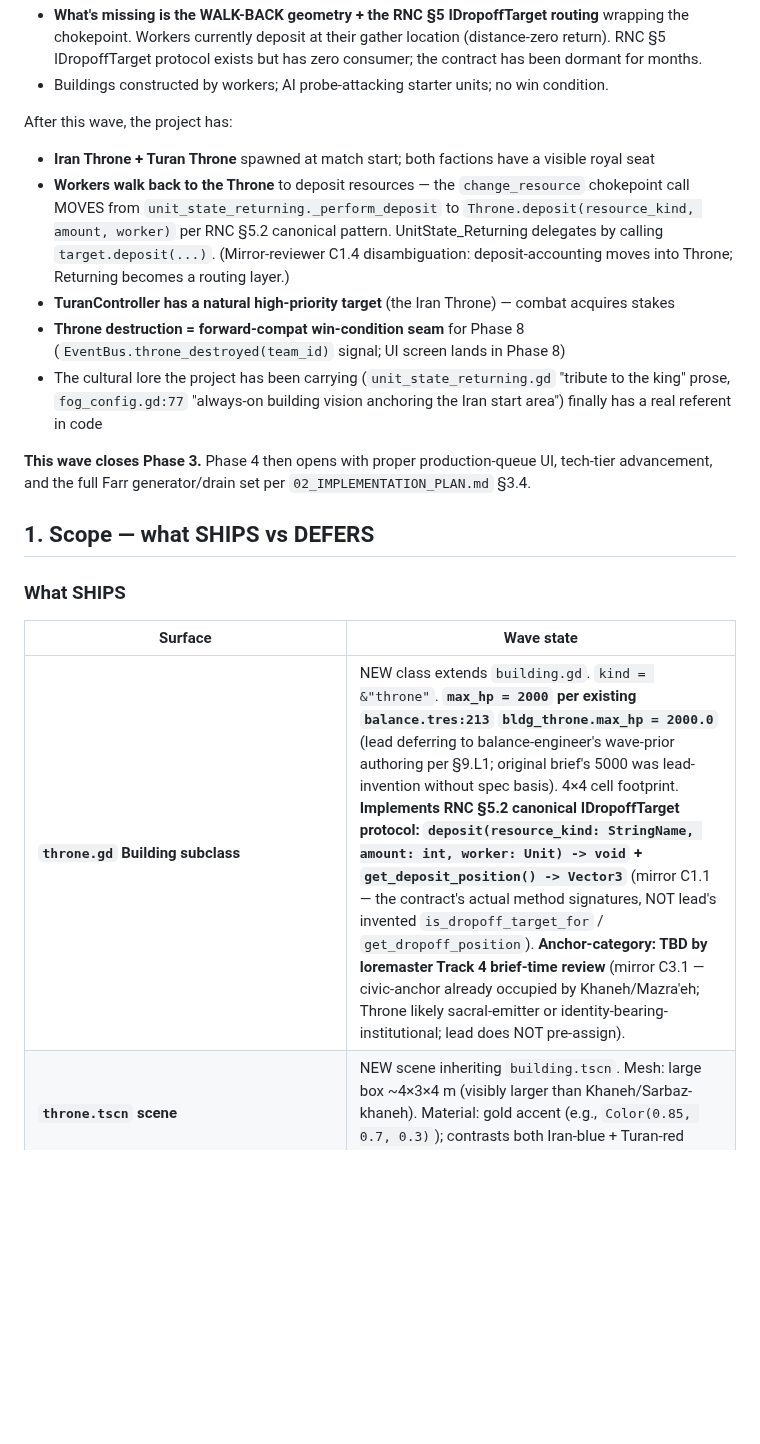
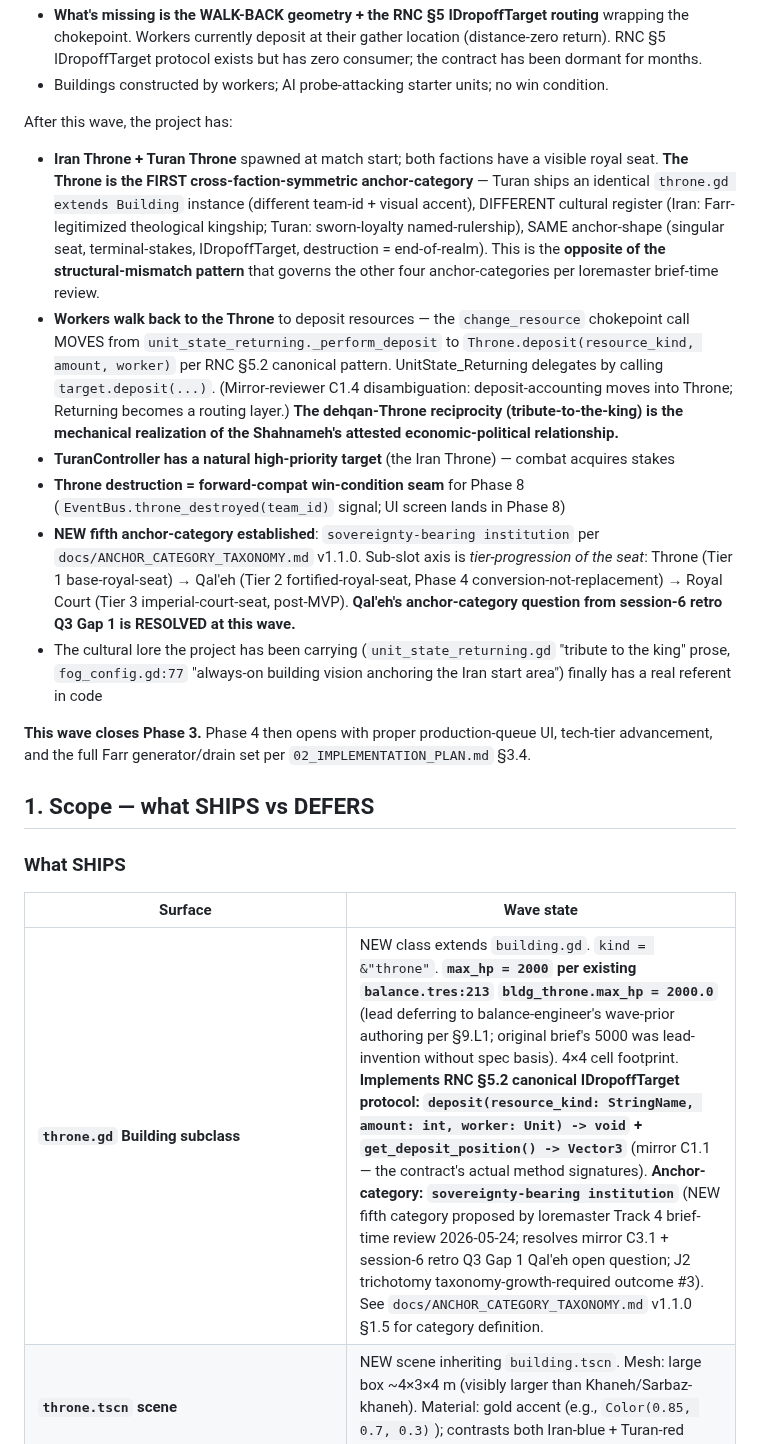
Before and after one commit to siavoush/shahname-rts, a Markdown page: 02q_PHASE_3_SESSION_8_THRONE_KICKOFF.md, the part around one of its changes. Drawn GitHub-style; blank space fills up the shorter version.

```diff
--- a/02q_PHASE_3_SESSION_8_THRONE_KICKOFF.md
+++ b/02q_PHASE_3_SESSION_8_THRONE_KICKOFF.md
@@ -31,10 +31,11 @@ Before this wave, the project has:
 - Buildings constructed by workers; AI probe-attacking starter units; no win condition.
 
 After this wave, the project has:
-- **Iran Throne + Turan Throne** spawned at match start; both factions have a visible royal seat
-- **Workers walk back to the Throne** to deposit resources — the `change_resource` chokepoint call MOVES from `unit_state_returning._perform_deposit` to `Throne.deposit(resource_kind, amount, worker)` per RNC §5.2 canonical pattern. UnitState_Returning delegates by calling `target.deposit(...)`. (Mirror-reviewer C1.4 disambiguation: deposit-accounting moves into Throne; Returning becomes a routing layer.)
+- **Iran Throne + Turan Throne** spawned at match start; both factions have a visible royal seat. **The Throne is the FIRST cross-faction-symmetric anchor-category** — Turan ships an identical `throne.gd extends Building` instance (different team-id + visual accent), DIFFERENT cultural register (Iran: Farr-legitimized theological kingship; Turan: sworn-loyalty named-rulership), SAME anchor-shape (singular seat, terminal-stakes, IDropoffTarget, destruction = end-of-realm). This is the **opposite of the structural-mismatch pattern** that governs the other four anchor-categories per loremaster brief-time review.
+- **Workers walk back to the Throne** to deposit resources — the `change_resource` chokepoint call MOVES from `unit_state_returning._perform_deposit` to `Throne.deposit(resource_kind, amount, worker)` per RNC §5.2 canonical pattern. UnitState_Returning delegates by calling `target.deposit(...)`. (Mirror-reviewer C1.4 disambiguation: deposit-accounting moves into Throne; Returning becomes a routing layer.) **The dehqan-Throne reciprocity (tribute-to-the-king) is the mechanical realization of the Shahnameh's attested economic-political relationship.**
 - **TuranController has a natural high-priority target** (the Iran Throne) — combat acquires stakes
 - **Throne destruction = forward-compat win-condition seam** for Phase 8 (`EventBus.throne_destroyed(team_id)` signal; UI screen lands in Phase 8)
+- **NEW fifth anchor-category established**: `sovereignty-bearing institution` per `docs/ANCHOR_CATEGORY_TAXONOMY.md` v1.1.0. Sub-slot axis is *tier-progression of the seat*: Throne (Tier 1 base-royal-seat) → Qal'eh (Tier 2 fortified-royal-seat, Phase 4 conversion-not-replacement) → Royal Court (Tier 3 imperial-court-seat, post-MVP). **Qal'eh's anchor-category question from session-6 retro Q3 Gap 1 is RESOLVED at this wave.**
 - The cultural lore the project has been carrying (`unit_state_returning.gd` "tribute to the king" prose, `fog_config.gd:77` "always-on building vision anchoring the Iran start area") finally has a real referent in code
 
 **This wave closes Phase 3.** Phase 4 then opens with proper production-queue UI, tech-tier advancement, and the full Farr generator/drain set per `02_IMPLEMENTATION_PLAN.md` §3.4.
@@ -45,7 +46,7 @@ After this wave, the project has:
 
 | Surface | Wave state |
 |---|---|
-| **`throne.gd` Building subclass** | NEW class extends `building.gd`. `kind = &"throne"`. **`max_hp = 2000` per existing `balance.tres:213` `bldg_throne.max_hp = 2000.0`** (lead deferring to balance-engineer's wave-prior authoring per §9.L1; original brief's 5000 was lead-invention without spec basis). 4×4 cell footprint. **Implements RNC §5.2 canonical IDropoffTarget protocol: `deposit(resource_kind: StringName, amount: int, worker: Unit) -> void` + `get_deposit_position() -> Vector3`** (mirror C1.1 — the contract's actual method signatures, NOT lead's invented `is_dropoff_target_for` / `get_dropoff_position`). **Anchor-category: TBD by loremaster Track 4 brief-time review** (mirror C3.1 — civic-anchor already occupied by Khaneh/Mazra'eh; Throne likely sacral-emitter or identity-bearing-institutional; lead does NOT pre-assign). |
+| **`throne.gd` Building subclass** | NEW class extends `building.gd`. `kind = &"throne"`. **`max_hp = 2000` per existing `balance.tres:213` `bldg_throne.max_hp = 2000.0`** (lead deferring to balance-engineer's wave-prior authoring per §9.L1; original brief's 5000 was lead-invention without spec basis). 4×4 cell footprint. **Implements RNC §5.2 canonical IDropoffTarget protocol: `deposit(resource_kind: StringName, amount: int, worker: Unit) -> void` + `get_deposit_position() -> Vector3`** (mirror C1.1 — the contract's actual method signatures). **Anchor-category: `sovereignty-bearing institution`** (NEW fifth category proposed by loremaster Track 4 brief-time review 2026-05-24; resolves mirror C3.1 + session-6 retro Q3 Gap 1 Qal'eh open question; J2 trichotomy taxonomy-growth-required outcome #3). See `docs/ANCHOR_CATEGORY_TAXONOMY.md` v1.1.0 §1.5 for category definition. |
 | **`throne.tscn` scene** | NEW scene inheriting `building.tscn`. Mesh: large box ~4×3×4 m (visibly larger than Khaneh/Sarbaz-khaneh). Material: gold accent (e.g., `Color(0.85, 0.7, 0.3)`); contrasts both Iran-blue + Turan-red palettes — kingship transcends faction color. |
 | **Match-start spawn** | `main.gd:_spawn_starting_buildings` (NEW function or extension of existing): spawn Iran Throne at Iran-side HQ position (Z<0, far south, near the Kargar spawn cluster). Spawn Turan Throne at Turan-side mirror position (Z>0, far north). |
 | **Worker-deposit routing** | `unit_state_returning.gd:_perform_deposit` (lines 214-243; already wired to economy chokepoint at line 235) REFACTORS: query for the team's Throne via `ResourceSystem.dropoff_for_team(team)`; if Throne exists, call `throne.deposit(kind, amount, worker_node)` instead of `ResourceSystem.change_resource(...)` directly. The Throne owns the chokepoint call internally (per RNC §5.2 canonical pattern). **If no Throne** (test fixtures, pre-Throne-spawn): fall back to current inline `change_resource` call. **Critical mirror C1.4 disambiguation: only ONE path calls change_resource per deposit — either Throne.deposit (when Throne exists) OR Returning (fallback). NEVER both.** Update Returning's existing call to translate `ResourceSystem.add(...)` per RNC §5.2 stale example into the canonical `ResourceSystem.change_resource(...)` name (Track 1 acknowledges RNC §5.2 has stale `.add` reference; not in scope to fix the contract this wave). |
```
Also changed, not shown: other parts of 02q_PHASE_3_SESSION_8_THRONE_KICKOFF.md (+17 -11 lines).
